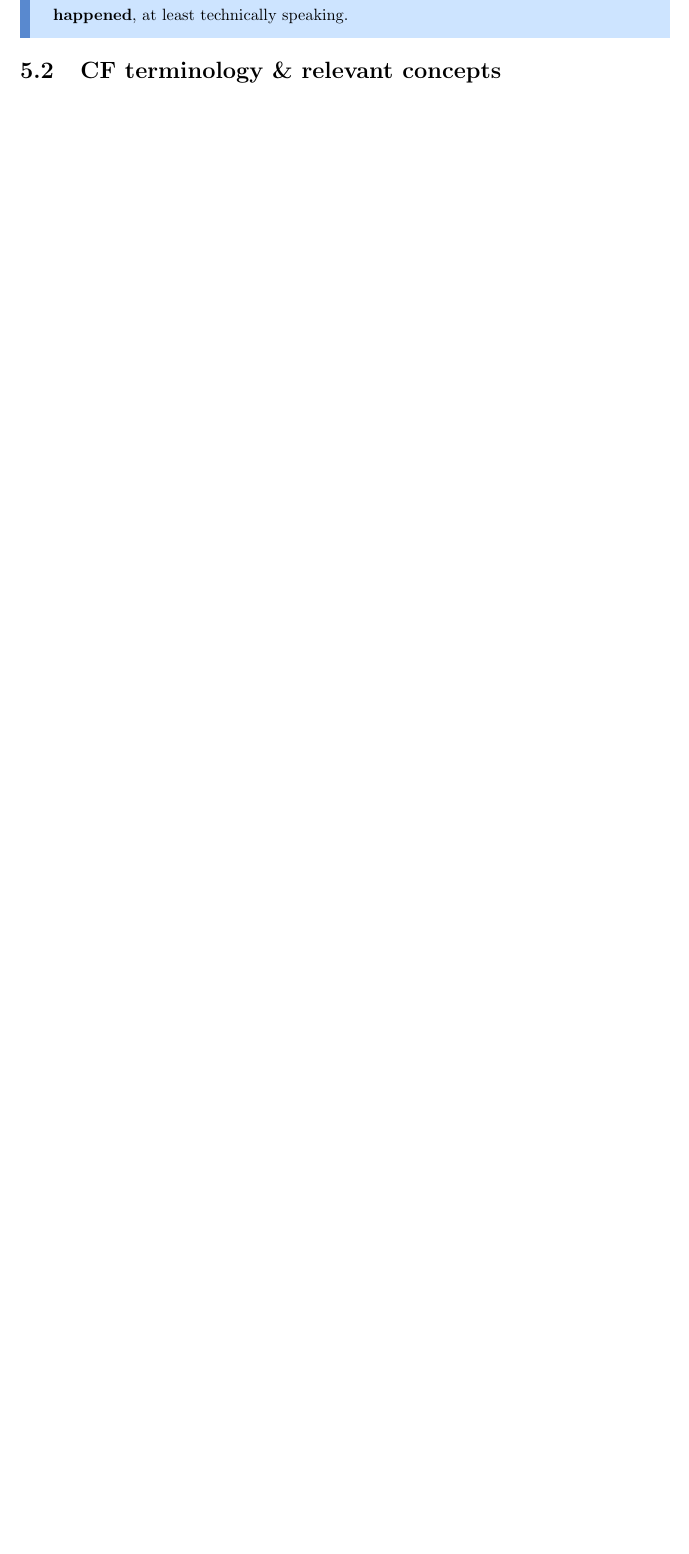
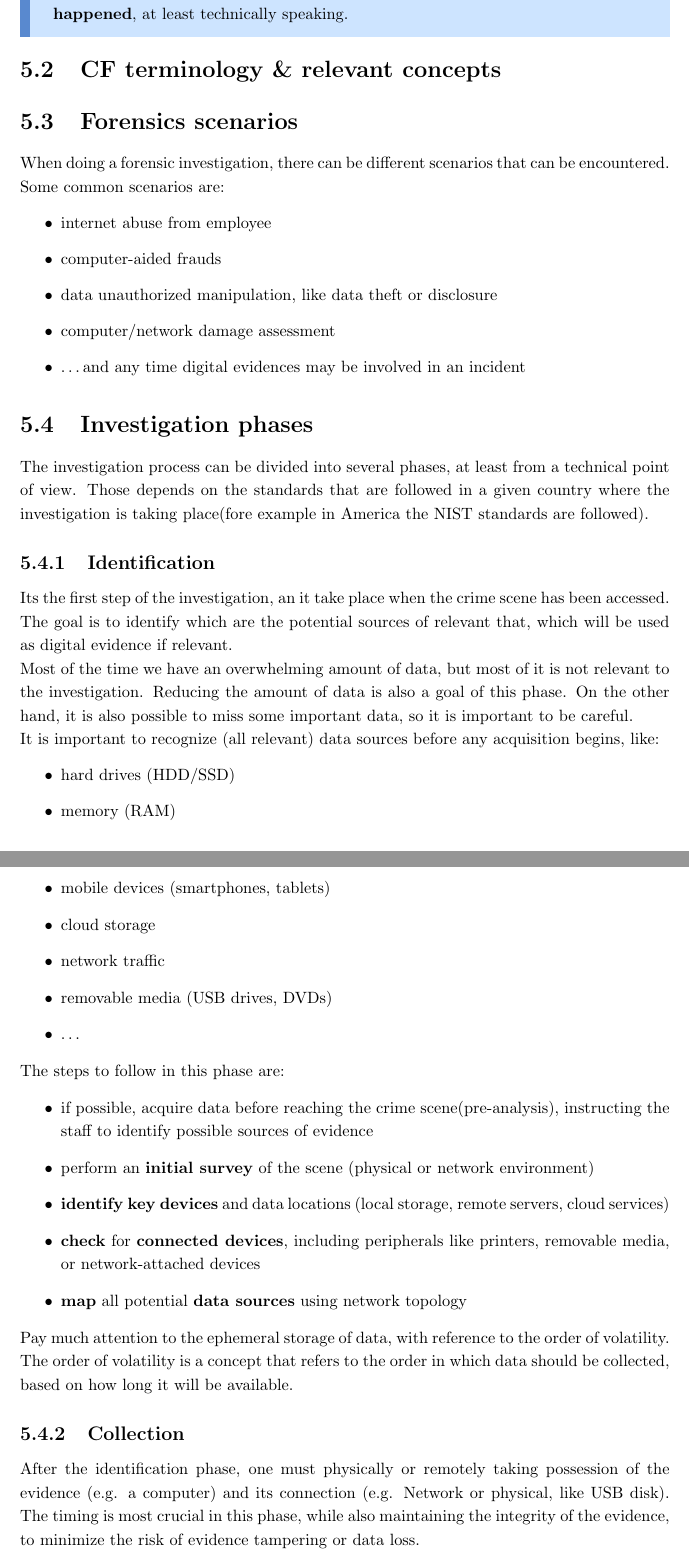
Before and after one commit to Sephrost/Computer-Forensics, a LaTeX thesis (main.tex, which reads chapters/technical/tmp.tex): part of page 16 of 16 before the commit and two parts of pages 16 and 17 of 18 after it, the two joined at a grey line, cut so that both start at the same text, the shorter picture padded with empty space. Compiled offline with pdfLaTeX.

Commit message:
TMP push to sync local versions

```diff
--- /dev/null
+++ b/chapters/technical/tmp.tex
@@ -0,0 +1,62 @@
+\section{Forensics scenarios}
+When doing a forensic investigation, there can be different scenarios
+that can be encountered. Some common scenarios are:
+\begin{itemize}
+  \item internet abuse from employee
+  \item computer-aided frauds
+  \item data unauthorized manipulation, like data theft or disclosure
+  \item computer/network damage assessment
+  \item …and any time digital evidences may be involved in an incident
+\end{itemize}
+\section{Investigation phases}
+The investigation process can be divided into several phases, at least
+from a technical point of view. Those depends on the standards that
+are followed in a given country where the investigation is taking
+place(fore example in America the NIST standards are followed).
+\subsection{Identification}
+Its the first step of the investigation, an it take place when the
+crime scene has been accessed. The goal is to identify which are the
+potential sources of relevant that, which will be used as digital
+evidence if relevant.\\
+Most of the time we have an overwhelming amount of data, but most of
+it is not relevant to the investigation. Reducing the amount of data
+is also a goal of this phase. On the other hand, it is also possible
+to miss some important data, so it is important to be careful.\\
+It is important to recognize (all relevant) data sources before any
+acquisition begins, like:
+\begin{itemize}
+  \item hard drives (HDD/SSD)
+  \item memory (RAM)
+  \item mobile devices (smartphones, tablets)
+  \item cloud storage
+  \item network traffic
+  \item removable media (USB drives, DVDs)
+  \item \dots
+\end{itemize}
+The steps to follow in this phase are:
+\begin{itemize}
+  \item if possible, acquire data before reaching the crime
+    scene(pre-analysis), instructing the staff to identify possible
+    sources of evidence
+  \item perform an \textbf{initial survey} of the scene (physical or
+    network environment)
+  \item \textbf{identify key devices} and data locations (local
+    storage, remote servers, cloud services)
+  \item \textbf{check} for \textbf{connected devices}, including
+    peripherals like printers, removable media, or network-attached
+    devices
+  \item \textbf{map} all potential \textbf{data sources} using network
+    topology
+\end{itemize}
+Pay much attention to the ephemeral storage of data, with reference to
+the order of volatility. The order of volatility is a concept that
+refers to the order in which data should be collected, based on how
+long it will be available.
+\subsection{Collection}
+After the identification phase, one must physically or remotely taking
+possession of the evidence (e.g. a computer) and its connection (e.g.
+Network or physical, like USB disk). The timing is most crucial in
+this phase, while also maintaining the integrity of the evidence, to
+minimize the risk of evidence tampering or data loss.\\
+The steps to follow in this phase are:
+\begin{itemize}
```
Also changed, not shown: main.tex (+1 -0 lines), chapters/technical/tmp.tex (23 more changed lines).
